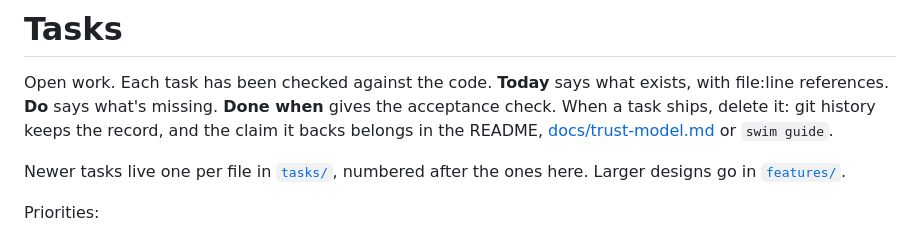
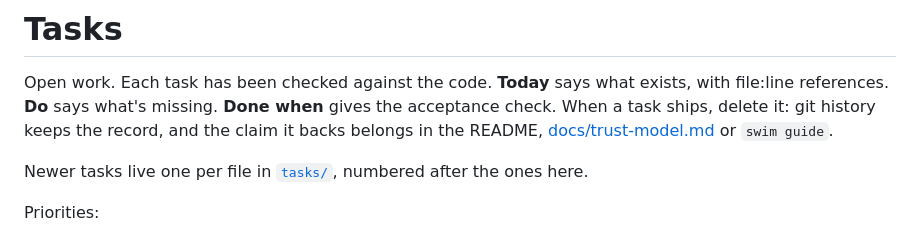
Before and after one commit to gates-brightly/swimlane, a Markdown page: dev/tasks.md, the part around the change. GitHub-like rendering.

```diff
--- a/dev/tasks.md
+++ b/dev/tasks.md
@@ -7,7 +7,7 @@ the record, and the claim it backs belongs in the README,
 [docs/trust-model.md](../docs/trust-model.md) or `swim guide`.
 
 Newer tasks live one per file in [`tasks/`](tasks/), numbered after the
-ones here. Larger designs go in [`features/`](../features/README.md).
+ones here.
 
 Priorities:
 
```
Also changed, not shown: swimlane.md (+1 -1 lines).
